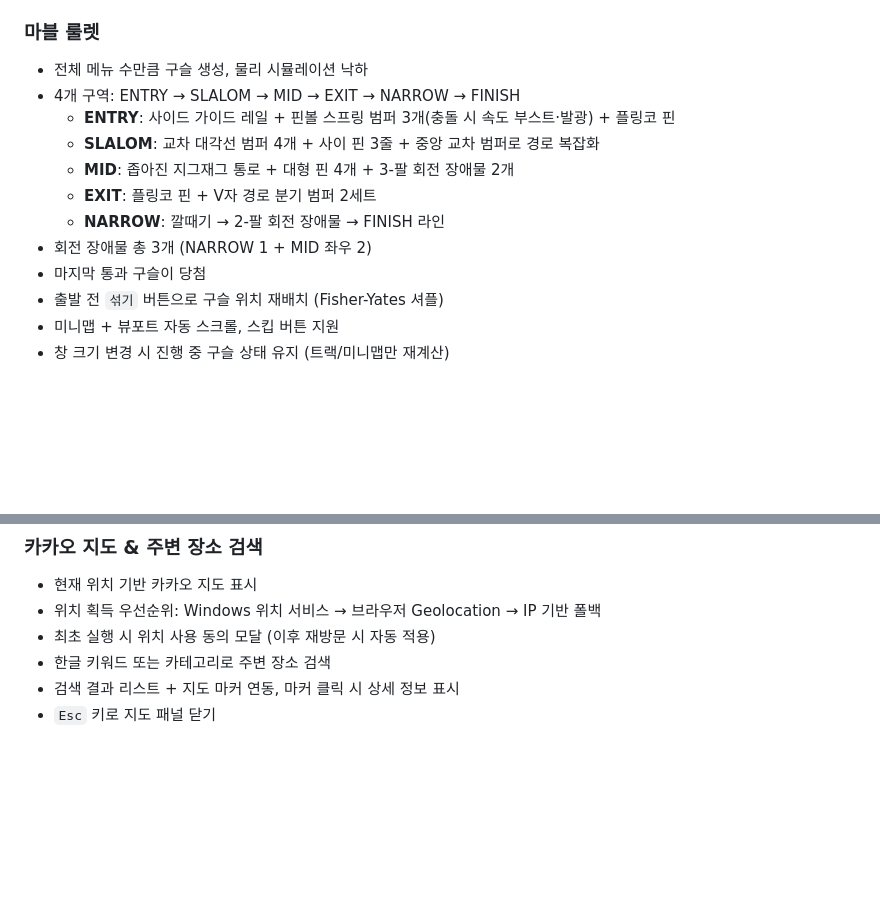
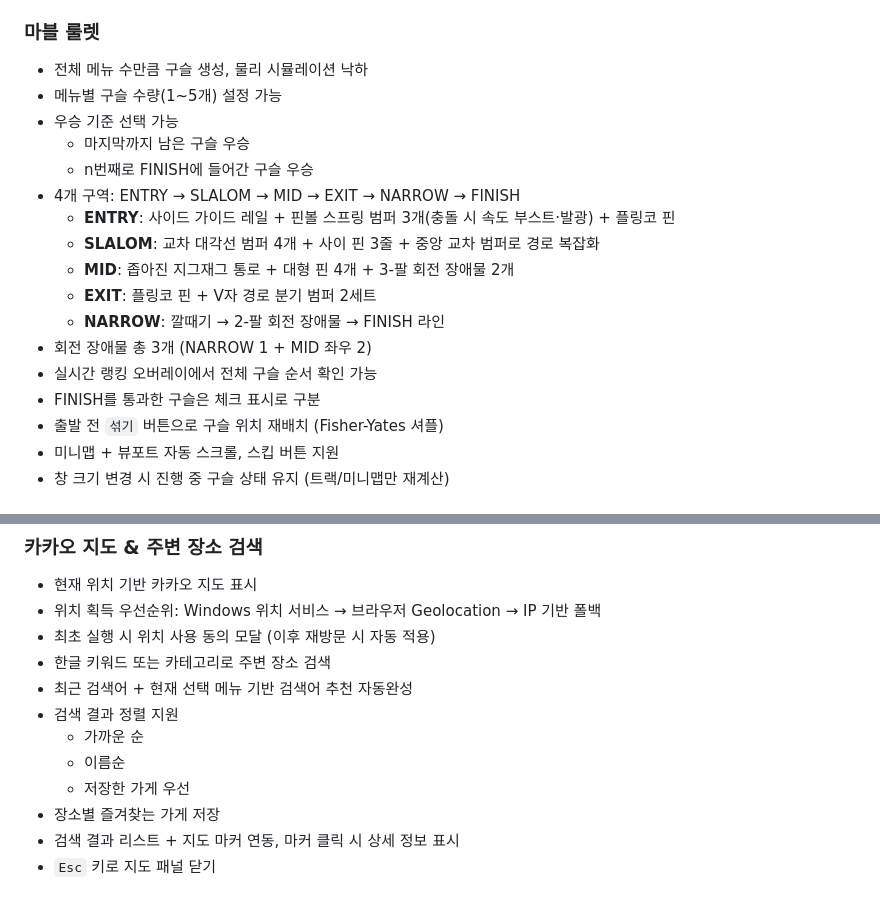
Before and after one commit to YunJiW/RandomFood_Select, a Markdown page: README.md, 2 parts joined by grey strips. GitHub-like rendering; blank space fills up the shorter version.

Commit message:
Update Readme  - 마블 룰렛 관련 설정 추가된 부분 추가  - 지도 관련 검색 결과 정렬

```diff
--- a/README.md
+++ b/README.md
@@ -28,6 +28,10 @@
 
 ### 마블 룰렛
 - 전체 메뉴 수만큼 구슬 생성, 물리 시뮬레이션 낙하
+- 메뉴별 구슬 수량(1~5개) 설정 가능
+- 우승 기준 선택 가능
+  - 마지막까지 남은 구슬 우승
+  - n번째로 FINISH에 들어간 구슬 우승
 - 4개 구역: ENTRY → SLALOM → MID → EXIT → NARROW → FINISH
   - **ENTRY**: 사이드 가이드 레일 + 핀볼 스프링 범퍼 3개(충돌 시 속도 부스트·발광) + 플링코 핀
   - **SLALOM**: 교차 대각선 범퍼 4개 + 사이 핀 3줄 + 중앙 교차 범퍼로 경로 복잡화
@@ -35,7 +39,8 @@
   - **EXIT**: 플링코 핀 + V자 경로 분기 범퍼 2세트
   - **NARROW**: 깔때기 → 2-팔 회전 장애물 → FINISH 라인
 - 회전 장애물 총 3개 (NARROW 1 + MID 좌우 2)
-- 마지막 통과 구슬이 당첨
+- 실시간 랭킹 오버레이에서 전체 구슬 순서 확인 가능
+- FINISH를 통과한 구슬은 체크 표시로 구분
 - 출발 전 `섞기` 버튼으로 구슬 위치 재배치 (Fisher-Yates 셔플)
 - 미니맵 + 뷰포트 자동 스크롤, 스킵 버튼 지원
 - 창 크기 변경 시 진행 중 구슬 상태 유지 (트랙/미니맵만 재계산)
@@ -57,6 +62,12 @@
 - 위치 획득 우선순위: Windows 위치 서비스 → 브라우저 Geolocation → IP 기반 폴백
 - 최초 실행 시 위치 사용 동의 모달 (이후 재방문 시 자동 적용)
 - 한글 키워드 또는 카테고리로 주변 장소 검색
+- 최근 검색어 + 현재 선택 메뉴 기반 검색어 추천 자동완성
+- 검색 결과 정렬 지원
+  - 가까운 순
+  - 이름순
+  - 저장한 가게 우선
+- 장소별 즐겨찾는 가게 저장
 - 검색 결과 리스트 + 지도 마커 연동, 마커 클릭 시 상세 정보 표시
 - `Esc` 키로 지도 패널 닫기
 
```
